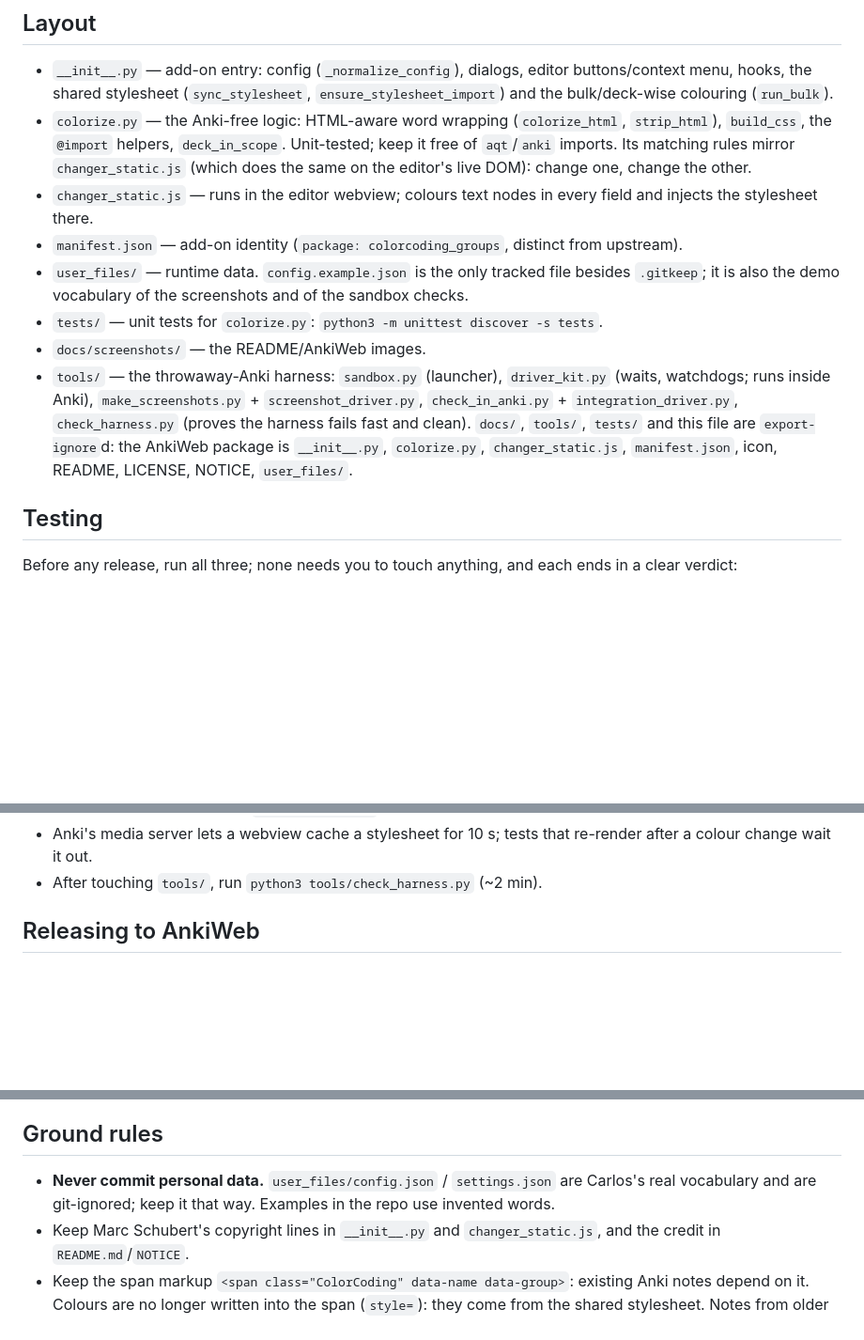
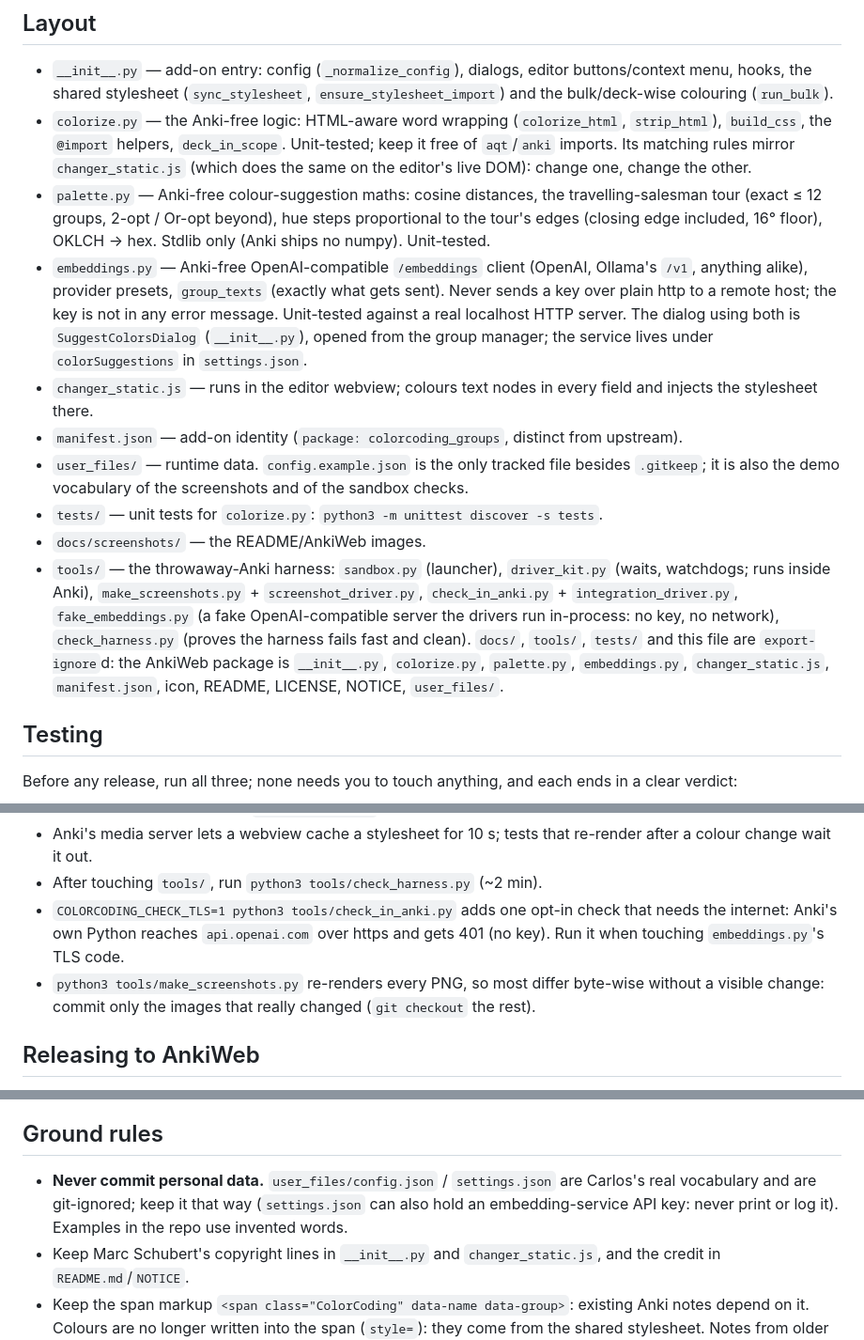
Before and after one commit to pointtonull/anki-colorcoding-groups, a Markdown page: CLAUDE.md, 3 parts joined by grey strips. Shown at 94% size. GitHub-like rendering; blank space fills up the shorter version.

```diff
--- a/CLAUDE.md
+++ b/CLAUDE.md
@@ -13,6 +13,13 @@ from Marc Schubert's AnkiWeb "ColorCoding" (no upstream licence — see `NOTICE`
 - `colorize.py` — the Anki-free logic: HTML-aware word wrapping (`colorize_html`, `strip_html`), `build_css`, the
   `@import` helpers, `deck_in_scope`. Unit-tested; keep it free of `aqt`/`anki` imports. Its matching rules mirror
   `changer_static.js` (which does the same on the editor's live DOM): change one, change the other.
+- `palette.py` — Anki-free colour-suggestion maths: cosine distances, the travelling-salesman tour (exact ≤ 12 groups, 2-opt
+  / Or-opt beyond), hue steps proportional to the tour's edges (closing edge included, 16° floor), OKLCH → hex. Stdlib only
+  (Anki ships no numpy). Unit-tested.
+- `embeddings.py` — Anki-free OpenAI-compatible `/embeddings` client (OpenAI, Ollama's `/v1`, anything alike), provider
+  presets, `group_texts` (exactly what gets sent). Never sends a key over plain http to a remote host; the key is not in
+  any error message. Unit-tested against a real localhost HTTP server. The dialog using both is `SuggestColorsDialog`
+  (`__init__.py`), opened from the group manager; the service lives under `colorSuggestions` in `settings.json`.
 - `changer_static.js` — runs in the editor webview; colours text nodes in every field and injects the stylesheet there.
 - `manifest.json` — add-on identity (`package: colorcoding_groups`, distinct from upstream).
 - `user_files/` — runtime data. `config.example.json` is the only tracked file besides `.gitkeep`; it is also the
@@ -20,10 +27,11 @@ from Marc Schubert's AnkiWeb "ColorCoding" (no upstream licence — see `NOTICE`
 - `tests/` — unit tests for `colorize.py`: `python3 -m unittest discover -s tests`.
 - `docs/screenshots/` — the README/AnkiWeb images.
 - `tools/` — the throwaway-Anki harness: `sandbox.py` (launcher), `driver_kit.py` (waits, watchdogs; runs inside Anki),
-  `make_screenshots.py` + `screenshot_driver.py`, `check_in_anki.py` + `integration_driver.py`, `check_harness.py`
-  (proves the harness fails fast and clean). `docs/`, `tools/`, `tests/` and this file are `export-ignore`d: the
-  AnkiWeb package is `__init__.py`, `colorize.py`, `changer_static.js`, `manifest.json`, icon, README, LICENSE, NOTICE,
-  `user_files/`.
+  `make_screenshots.py` + `screenshot_driver.py`, `check_in_anki.py` + `integration_driver.py`, `fake_embeddings.py` (a
+  fake OpenAI-compatible server the drivers run in-process: no key, no network), `check_harness.py` (proves the harness
+  fails fast and clean). `docs/`, `tools/`, `tests/` and this file are `export-ignore`d: the AnkiWeb package is
+  `__init__.py`, `colorize.py`, `palette.py`, `embeddings.py`, `changer_static.js`, `manifest.json`, icon, README,
+  LICENSE, NOTICE, `user_files/`.
 
 ## Testing
 
@@ -45,6 +53,10 @@ Harness rules learnt the hard way — keep them:
   on a timeout (`<sandbox>/debug/`), which is enough.
 - Anki's media server lets a webview cache a stylesheet for 10 s; tests that re-render after a colour change wait it out.
 - After touching `tools/`, run `python3 tools/check_harness.py` (~2 min).
+- `COLORCODING_CHECK_TLS=1 python3 tools/check_in_anki.py` adds one opt-in check that needs the internet: Anki's own
+  Python reaches `api.openai.com` over https and gets 401 (no key). Run it when touching `embeddings.py`'s TLS code.
+- `python3 tools/make_screenshots.py` re-renders every PNG, so most differ byte-wise without a visible change: commit only
+  the images that really changed (`git checkout` the rest).
 
 ## Releasing to AnkiWeb
 
@@ -64,7 +76,8 @@ Listed at https://ankiweb.net/shared/info/267803161 (code `267803161`, Carlos's
 ## Ground rules
 
 - **Never commit personal data.** `user_files/config.json` / `settings.json` are Carlos's real vocabulary
-  and are git-ignored; keep it that way. Examples in the repo use invented words.
+  and are git-ignored; keep it that way (`settings.json` can also hold an embedding-service API key: never print or
+  log it). Examples in the repo use invented words.
 - Keep Marc Schubert's copyright lines in `__init__.py` and `changer_static.js`, and the credit in `README.md`/`NOTICE`.
 - Keep the span markup `<span class="ColorCoding" data-name data-group>`: existing Anki notes depend on it. Colours are no
   longer written into the span (`style=`): they come from the shared stylesheet. Notes from older versions still carry a
```
Also changed, not shown: README.md (+44 -4 lines), docs/screenshots/group-manager.png, docs/screenshots/suggest-colors.png (added), 10 other files.
